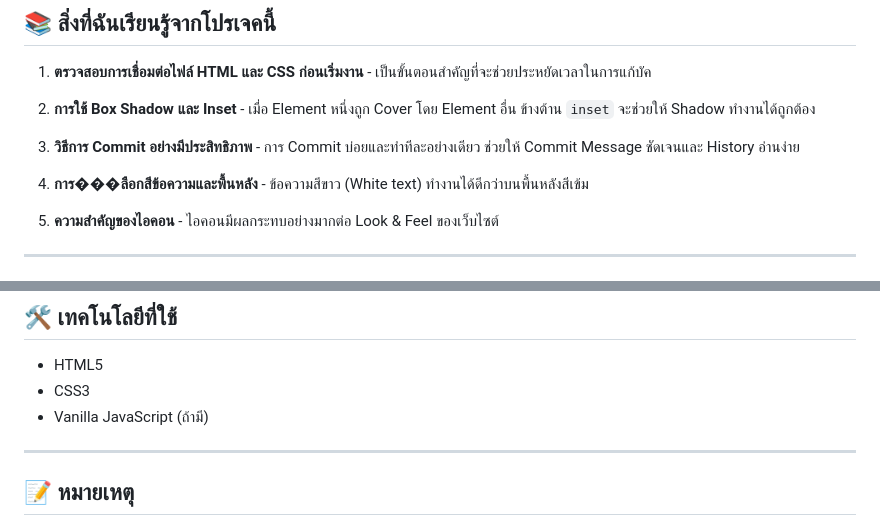
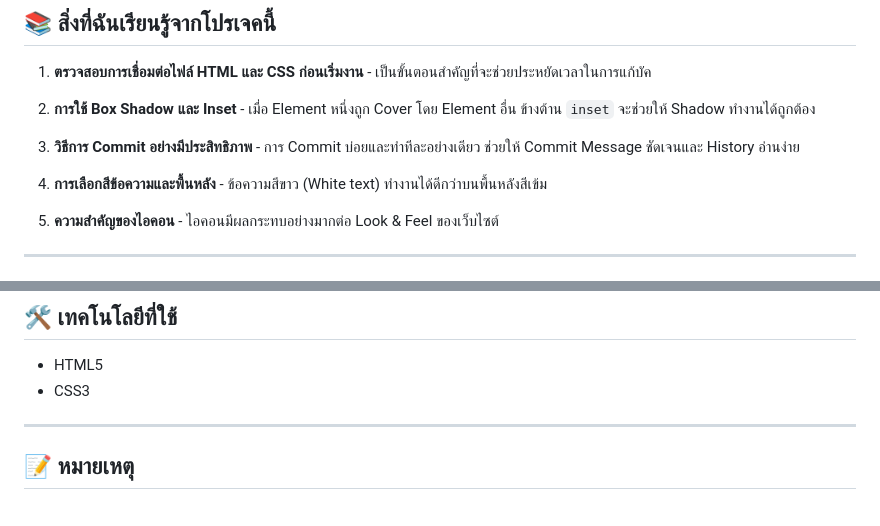
Before and after one commit to keen404/Admin-Dashboard, a Markdown page: README.md, 2 parts joined by grey strips. Rendered like a GitHub page.

Commit message:
Fix typo in README.md

```diff
--- a/README.md
+++ b/README.md
@@ -30,7 +30,7 @@
 
 3. **วิธีการ Commit อย่างมีประสิทธิภาพ** - การ Commit บ่อยและทำทีละอย่างเดียว ช่วยให้ Commit Message ชัดเจนและ History อ่านง่าย
 
-4. **การ���ลือกสีข้อความและพื้นหลัง** - ข้อความสีขาว (White text) ทำงานได้ดีกว่าบนพื้นหลังสีเข้ม
+4. **การเลือกสีข้อความและพื้นหลัง** - ข้อความสีขาว (White text) ทำงานได้ดีกว่าบนพื้นหลังสีเข้ม
 
 5. **ความสำคัญของไอคอน** - ไอคอนมีผลกระทบอย่างมากต่อ Look & Feel ของเว็บไซต์
 
@@ -52,7 +52,6 @@
 
 - HTML5
 - CSS3
-- Vanilla JavaScript (ถ้ามี)
 
 ---
 
```
